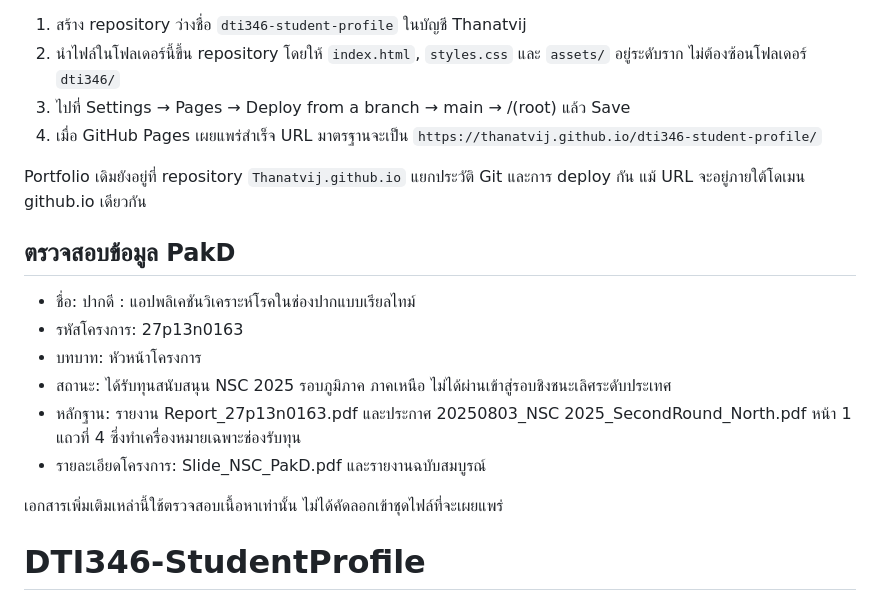
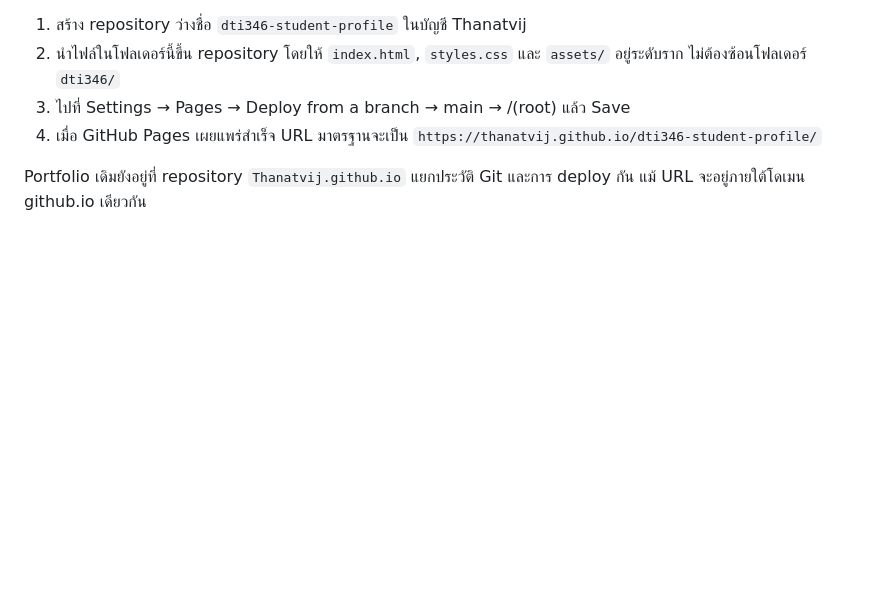
Before and after one commit to Thanatvij/DTI346-StudentProfile, a Markdown page: README.md, the part around the change. Drawn GitHub-style; blank space fills up the shorter version.

```diff
--- a/README.md
+++ b/README.md
@@ -37,15 +37,3 @@
 4. เมื่อ GitHub Pages เผยแพร่สำเร็จ URL มาตรฐานจะเป็น `https://thanatvij.github.io/dti346-student-profile/`
 
 Portfolio เดิมยังอยู่ที่ repository `Thanatvij.github.io` แยกประวัติ Git และการ deploy กัน แม้ URL จะอยู่ภายใต้โดเมน github.io เดียวกัน
-
-## ตรวจสอบข้อมูล PakD
-
-- ชื่อ: ปากดี : แอปพลิเคชันวิเคราะห์โรคในช่องปากแบบเรียลไทม์
-- รหัสโครงการ: 27p13n0163
-- บทบาท: หัวหน้าโครงการ
-- สถานะ: ได้รับทุนสนับสนุน NSC 2025 รอบภูมิภาค ภาคเหนือ ไม่ได้ผ่านเข้าสู่รอบชิงชนะเลิศระดับประเทศ
-- หลักฐาน: รายงาน Report_27p13n0163.pdf และประกาศ 20250803_NSC 2025_SecondRound_North.pdf หน้า 1 แถวที่ 4 ซึ่งทำเครื่องหมายเฉพาะช่องรับทุน
-- รายละเอียดโครงการ: Slide_NSC_PakD.pdf และรายงานฉบับสมบูรณ์
-
-เอกสารเพิ่มเติมเหล่านี้ใช้ตรวจสอบเนื้อหาเท่านั้น ไม่ได้คัดลอกเข้าชุดไฟล์ที่จะเผยแพร่
-# DTI346-StudentProfile
```
